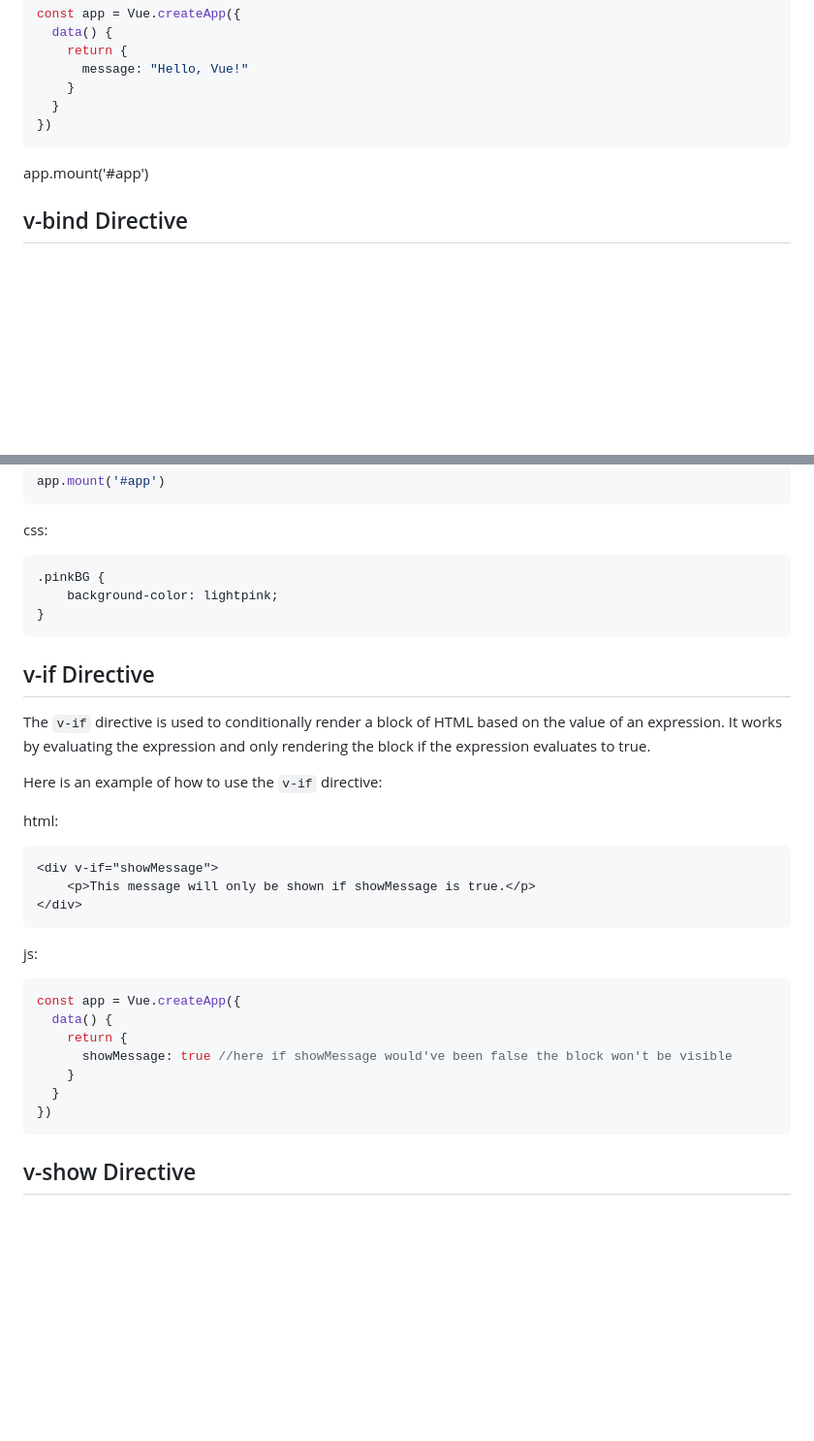
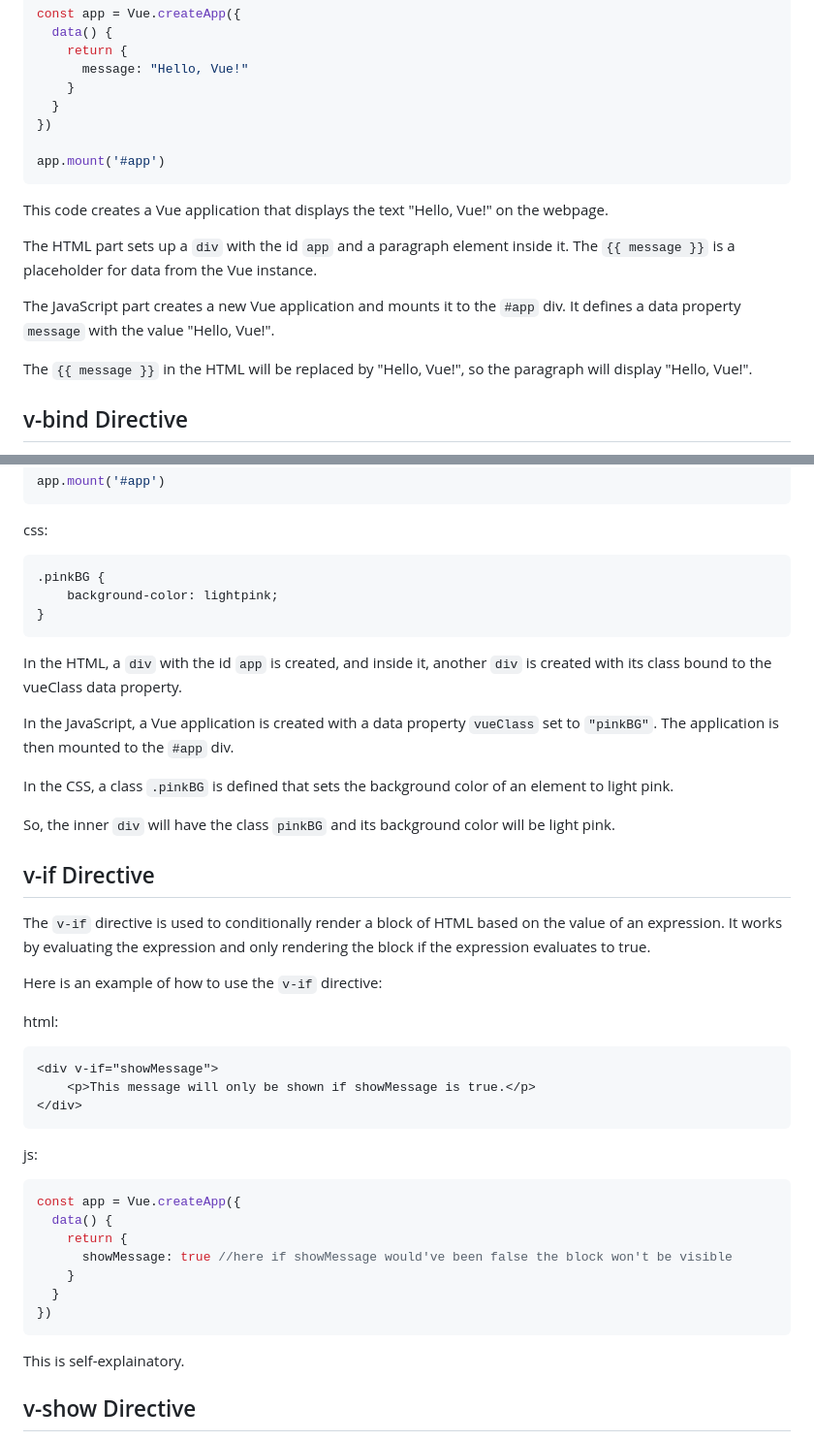
Before and after one commit to AugustDol/vuetesting, a Markdown page: README.md, 2 parts joined by grey strips. Shown at 97% size. Rendered like a GitHub page; blank space fills up the shorter version.

````diff
--- a/README.md
+++ b/README.md
@@ -42,9 +42,17 @@ const app = Vue.createApp({
     }
   }
 })
+
+app.mount('#app')
 ```
 
-app.mount('#app')
+This code creates a Vue application that displays the text "Hello, Vue!" on the webpage.
+
+The HTML part sets up a `div` with the id `app` and a paragraph element inside it. The `{{ message }}` is a placeholder for data from the Vue instance.
+
+The JavaScript part creates a new Vue application and mounts it to the `#app` div. It defines a data property `message` with the value "Hello, Vue!".
+
+The `{{ message }}` in the HTML will be replaced by "Hello, Vue!", so the paragraph will display "Hello, Vue!".
 
 ## v-bind Directive
 The `v-bind` directive is used in Vue.js to bind an attribute of an HTML element to an expression. It dynamically updates the attribute whenever the value of the expression changes.
@@ -78,6 +86,14 @@ css:
 }
 ```
 
+In the HTML, a `div` with the id `app` is created, and inside it, another `div` is created with its class bound to the vueClass data property.
+
+In the JavaScript, a Vue application is created with a data property `vueClass` set to `"pinkBG"`. The application is then mounted to the `#app` div.
+
+In the CSS, a class `.pinkBG` is defined that sets the background color of an element to light pink.
+
+So, the inner `div` will have the class `pinkBG` and its background color will be light pink.
+
 ## v-if Directive
 
 The `v-if` directive is used to conditionally render a block of HTML based on the value of an expression. It works by evaluating the expression and only rendering the block if the expression evaluates to true.
@@ -90,6 +106,7 @@ html:
     <p>This message will only be shown if showMessage is true.</p>
 </div>
 ```
+
 js:
 ```javascript
 const app = Vue.createApp({
@@ -100,6 +117,8 @@ const app = Vue.createApp({
   }
 })
 ```
+
+This is self-explainatory.
 
 ## v-show Directive
 
````
Also changed, not shown: other parts of README.md (+1 -1 lines).
